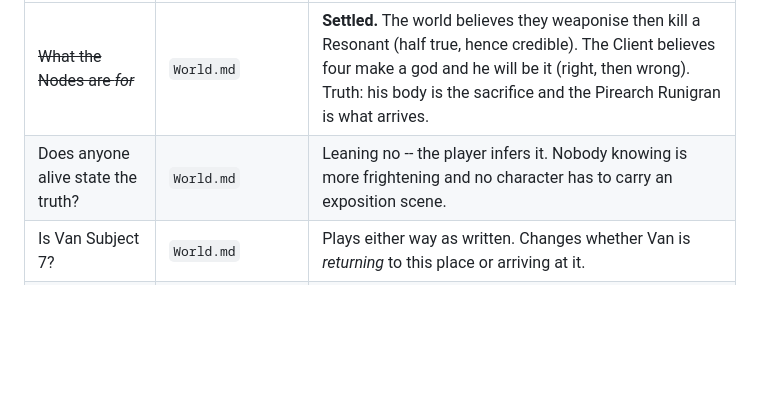
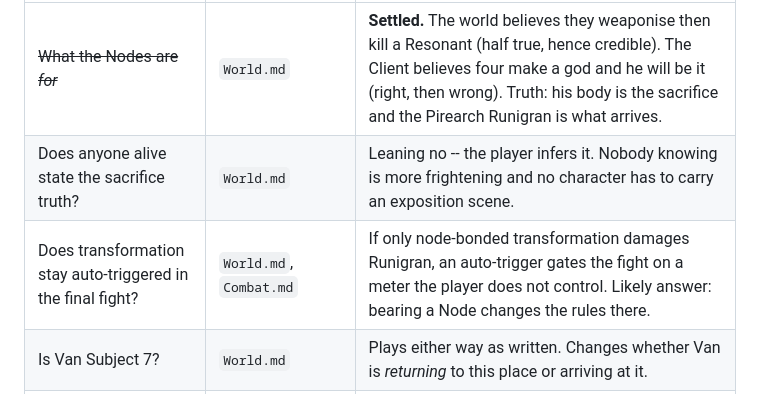
Before and after one commit to X64Tyko/pebblnyx, a Markdown page: docs/Resonant/README.md, the part around the change. Rendered like a GitHub page; blank space fills up the shorter version.

```diff
--- a/docs/Resonant/README.md
+++ b/docs/Resonant/README.md
@@ -39,7 +39,8 @@ that answering early would only constrain:
 | Question | Where | Why it can wait |
 |---|---|---|
 | ~~What the Nodes are *for*~~ | `World.md` | **Settled.** The world believes they weaponise then kill a Resonant (half true, hence credible). The Client believes four make a god and he will be it (right, then wrong). Truth: his body is the sacrifice and the Pirearch Runigran is what arrives. |
-| Does anyone alive state the truth? | `World.md` | Leaning no -- the player infers it. Nobody knowing is more frightening and no character has to carry an exposition scene. |
+| Does anyone alive state the sacrifice truth? | `World.md` | Leaning no -- the player infers it. Nobody knowing is more frightening and no character has to carry an exposition scene. |
+| Does transformation stay auto-triggered in the final fight? | `World.md`, `Combat.md` | If only node-bonded transformation damages Runigran, an auto-trigger gates the fight on a meter the player does not control. Likely answer: bearing a Node changes the rules there. |
 | Is Van Subject 7? | `World.md` | Plays either way as written. Changes whether Van is *returning* to this place or arriving at it. |
 | ~~How many Nodes?~~ | `World.md` | **Settled: four, one held by the Client**, and the number erased from history so everyone says three. The party reaches ~60% holding three; the final act is taking his. |
 | ~~Can Instability reach a fail state?~~ | `Combat.md`, `Stats.md` | **Settled: no fail state needed.** It is Act I's motivation -- Van wants it out of him -- so it drives the plot instead of punishing the player. Reduced only at Nodes until the second tangent teaches balancing. |
```
Also changed, not shown: docs/Resonant/Combat.md (+7 -2 lines), docs/Resonant/World.md (+32 -0 lines).
